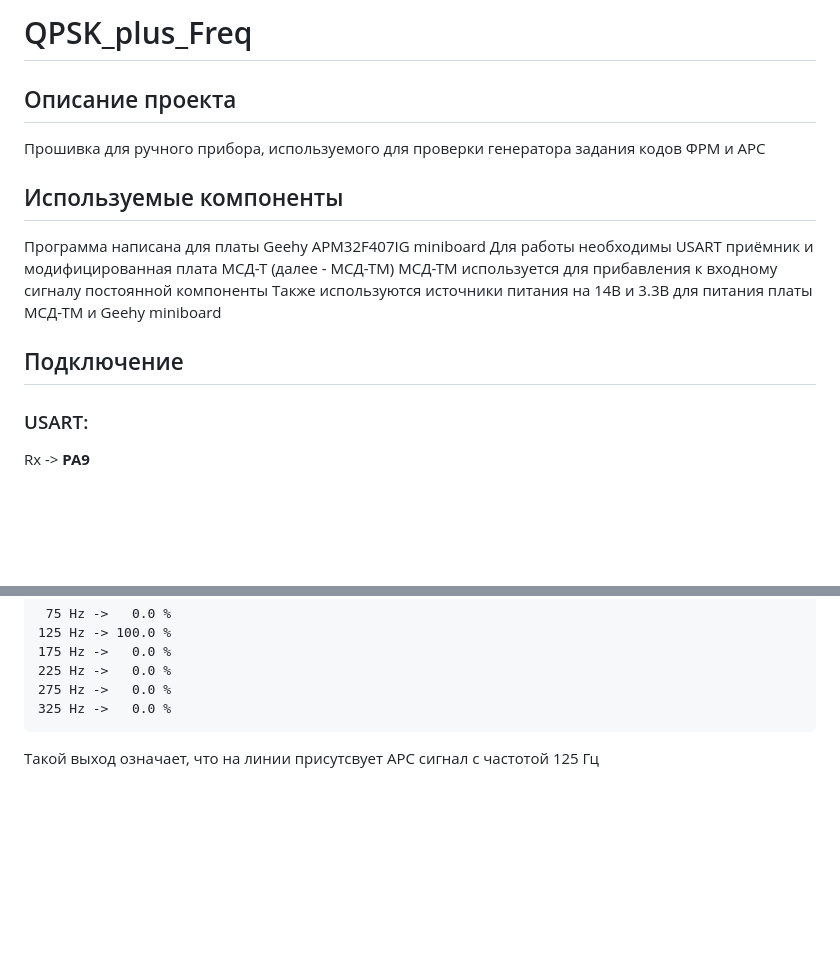
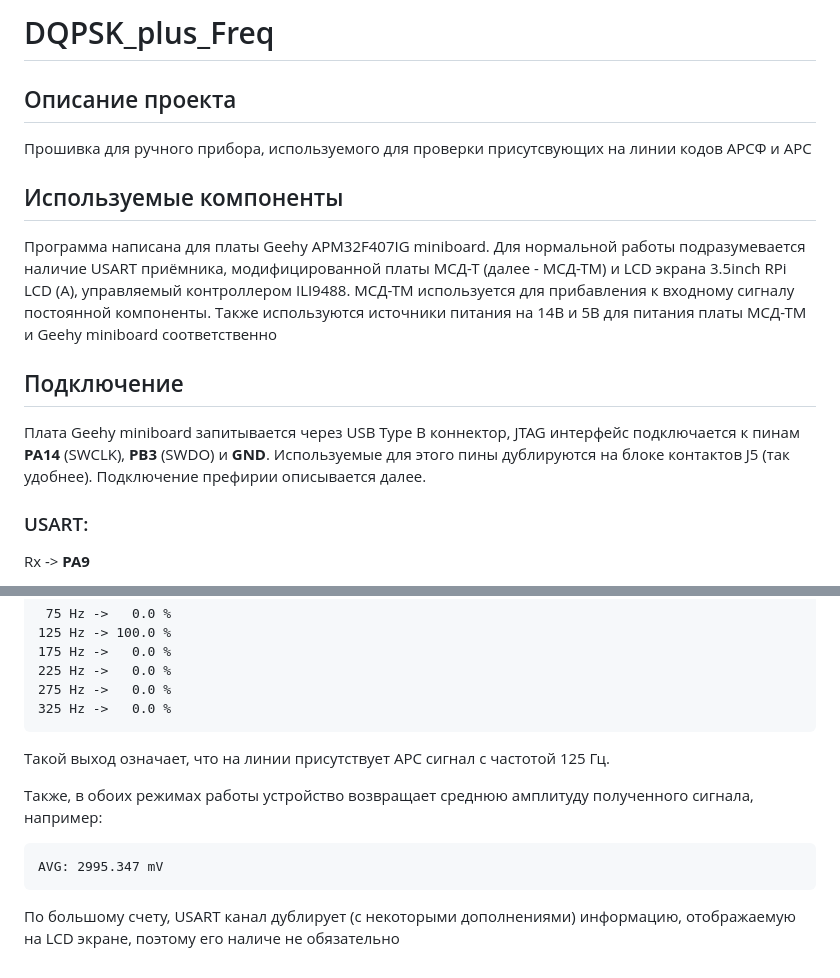
Before and after one commit to kekosius/DQPSK_and_FFT, a Markdown page: README.md, 2 parts joined by grey strips. Drawn GitHub-style; blank space fills up the shorter version.

````diff
--- a/README.md
+++ b/README.md
@@ -1,17 +1,17 @@
-# QPSK_plus_Freq
+# DQPSK_plus_Freq
 
 
 
 ## Описание проекта
-Прошивка для ручного прибора, используемого для проверки генератора задания кодов ФРМ и АРС
+Прошивка для ручного прибора, используемого для проверки присутсвующих на линии кодов АРСФ и АРС
 
 ## Используемые компоненты
-Программа написана для платы Geehy APM32F407IG miniboard
-Для работы необходимы USART приёмник и модифицированная плата МСД-Т (далее - МСД-ТМ)
-МСД-ТМ используется для прибавления к входному сигналу постоянной компоненты
-Также используются источники питания на 14В и 3.3В для питания платы МСД-ТМ и Geehy miniboard
+Программа написана для платы Geehy APM32F407IG miniboard. Для нормальной работы подразумевается наличие USART приёмника, модифицированной платы МСД-Т (далее - МСД-ТМ) и
+LCD экрана 3.5inch RPi LCD (A), управляемый контроллером ILI9488. МСД-ТМ используется для прибавления к входному сигналу постоянной компоненты. Также используются источники питания на 14В и 5В для питания платы МСД-ТМ и Geehy miniboard соответственно
 
 ## Подключение
+
+Плата Geehy miniboard запитывается через USB Type B коннектор, JTAG интерфейс подключается к пинам **PA14** (SWCLK), **PB3** (SWDO) и **GND**. Используемые для этого пины дублируются на блоке контактов J5 (так удобнее). Подключение префирии описывается далее.
 
 ### USART:
 
@@ -74,4 +128,12 @@ GND -> **GND**
 275 Hz ->   0.0 %
 325 Hz ->   0.0 %
 ```
-Такой выход означает, что на линии присутсвует АРС сигнал с частотой 125 Гц
+Такой выход означает, что на линии присутствует АРС сигнал с частотой 125 Гц.
+
+Также, в обоих режимах работы устройство возвращает среднюю амплитуду полученного сигнала, например:
+
+```
+AVG: 2995.347 mV
+```
+
+По большому счету, USART канал дублирует (с некоторыми дополнениями) информацию, отображаемую на LCD экране, поэтому его наличе не обязательно
````
Also changed, not shown: other parts of README.md (+62 -8 lines).
